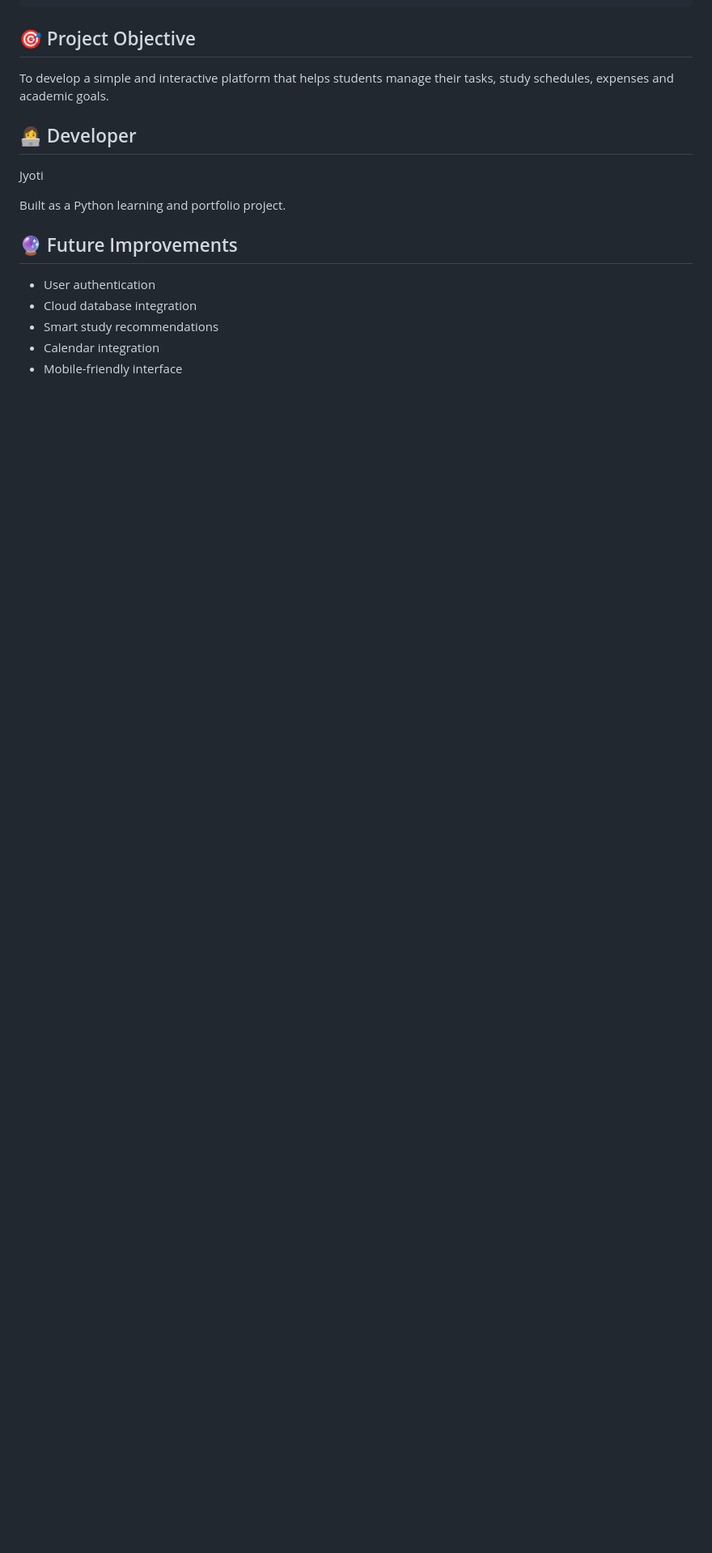
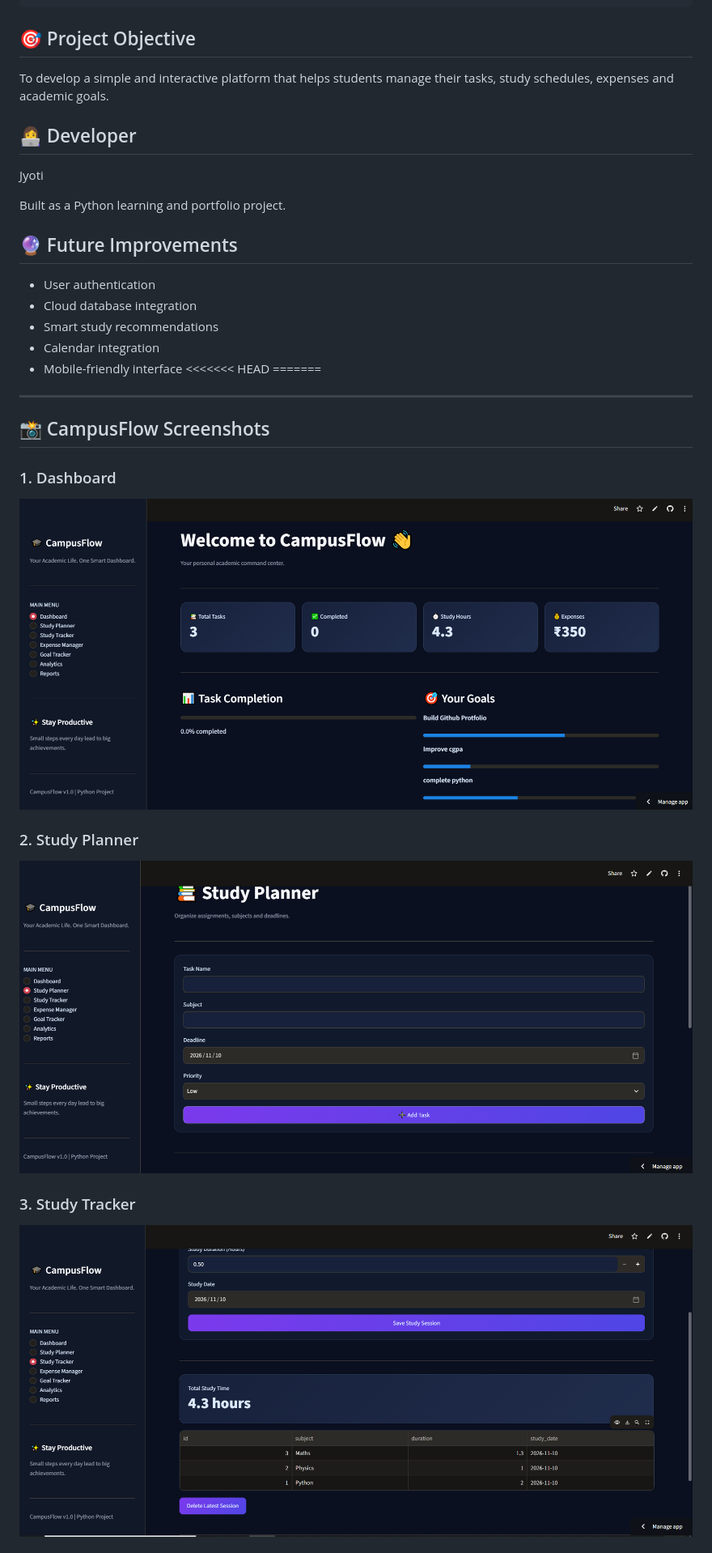
Before and after one commit to jyotisihagjaat/CampusFlow-Smart-Student-Management-System, a Markdown page: README.md, the part around one of its changes. Shown at 81% size. Drawn GitHub-style; pictures changed too: screenshots/Dashboard.png (added), screenshots/study-planner.png (added), screenshots/study-tracker.png (added); blank space fills up the shorter version.

Commit message:
Add CampusFlow screenshots

```diff
--- a/README.md
+++ b/README.md
@@ -88,3 +88,18 @@ Built as a Python learning and portfolio project.
 - Smart study recommendations
 - Calendar integration
 - Mobile-friendly interface
+<<<<<<< HEAD
+=======
+---
+
+## 📸 CampusFlow Screenshots
+
+### 1. Dashboard
+![Dashboard](screenshots/Dashboard.png)
+
+### 2. Study Planner
+![Study Planner](screenshots/study-planner.png)
+
+### 3. Study Tracker
+![Study Tracker](screenshots/study-tracker.png)
+
```
Also changed, not shown: other parts of README.md (+9 -0 lines), screenshots/Analytics.png (added), screenshots/Expense manager.png (added), screenshots/goal-tracker.png (added).
